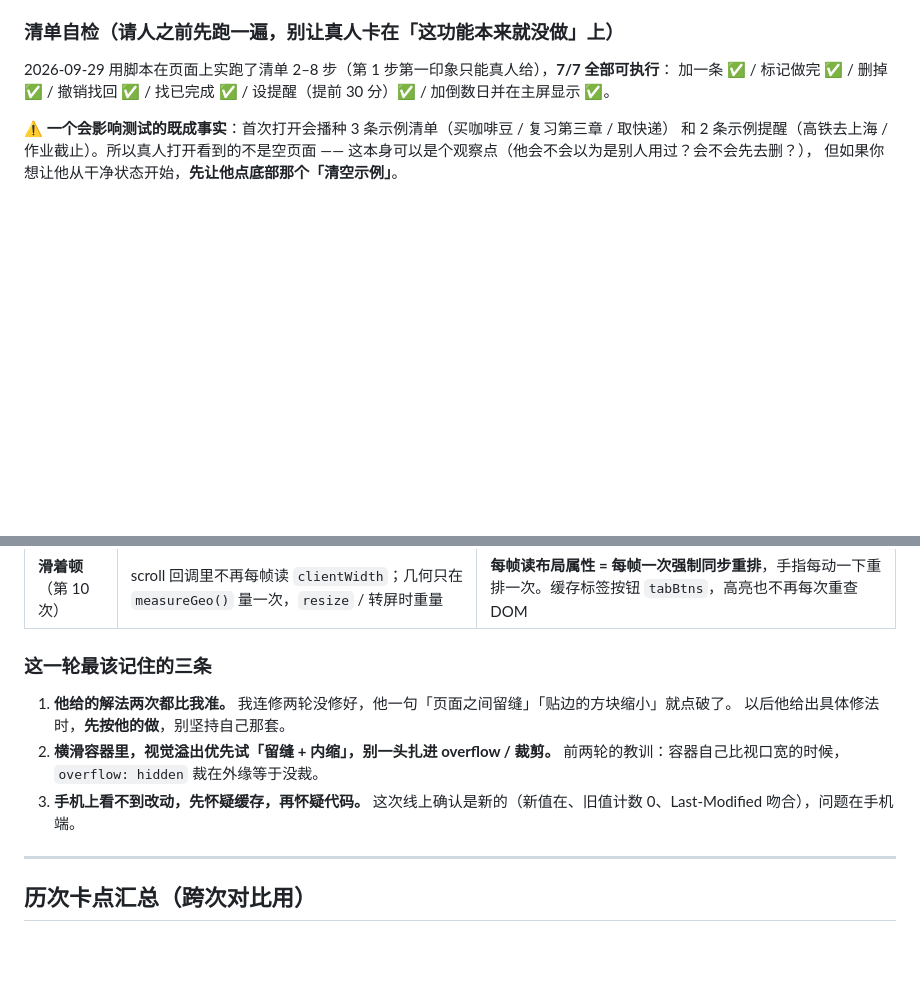
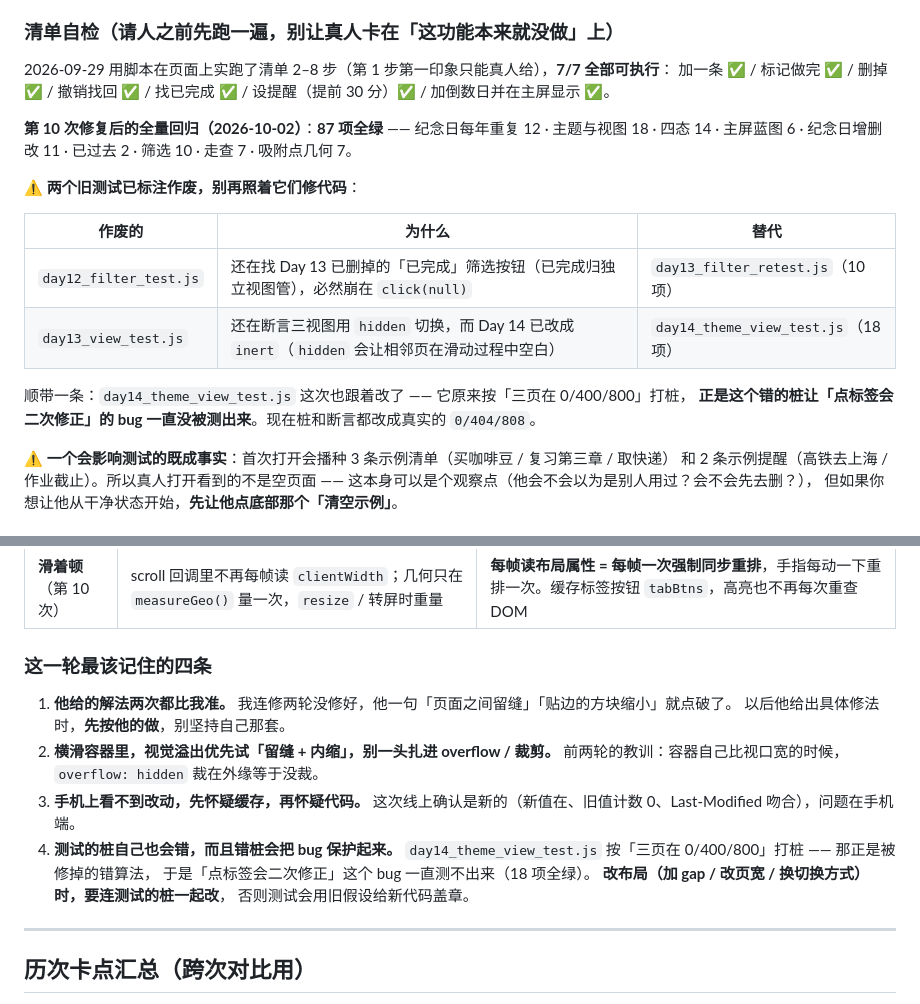
Before and after one commit to XingHo-VibeCoding/habit-checkin, a Markdown page: usability.md, 2 parts joined by grey strips. Drawn GitHub-style; blank space fills up the shorter version.

Commit message:
usability: 第 10 次修复后全量回归 87 项全绿，标注两个作废的旧测试

```diff
--- a/usability.md
+++ b/usability.md
@@ -147,6 +147,19 @@ C 具体动了什么：羊皮纸底、纸纹噪点、顶部警示斜纹、区块
 2026-09-29 用脚本在页面上实跑了清单 2–8 步（第 1 步第一印象只能真人给），**7/7 全部可执行**：
 加一条 ✅ / 标记做完 ✅ / 删掉 ✅ / 撤销找回 ✅ / 找已完成 ✅ / 设提醒（提前 30 分）✅ / 加倒数日并在主屏显示 ✅。
 
+**第 10 次修复后的全量回归（2026-10-02）**：**87 项全绿** ——
+纪念日每年重复 12 · 主题与视图 18 · 四态 14 · 主屏蓝图 6 · 纪念日增删改 11 · 已过去 2 · 筛选 10 · 走查 7 · 吸附点几何 7。
+
+⚠️ **两个旧测试已标注作废，别再照着它们修代码**：
+
+| 作废的 | 为什么 | 替代 |
+| --- | --- | --- |
+| `day12_filter_test.js` | 还在找 Day 13 已删掉的「已完成」筛选按钮（已完成归独立视图管），必然崩在 `click(null)` | `day13_filter_retest.js`（10 项） |
+| `day13_view_test.js` | 还在断言三视图用 `hidden` 切换，而 Day 14 已改成 `inert`（`hidden` 会让相邻页在滑动过程中空白） | `day14_theme_view_test.js`（18 项） |
+
+顺带一条：`day14_theme_view_test.js` 这次也跟着改了 —— 它原来按「三页在 0/400/800」打桩，
+**正是这个错的桩让「点标签会二次修正」的 bug 一直没被测出来**。现在桩和断言都改成真实的 `0/404/808`。
+
 ⚠️ **一个会影响测试的既成事实**：首次打开会播种 3 条示例清单（买咖啡豆 / 复习第三章 / 取快递）
 和 2 条示例提醒（高铁去上海 / 作业截止）。所以真人打开看到的不是空页面 ——
 这本身可以是个观察点（他会不会以为是别人用过？会不会先去删？），
@@ -215,7 +228,7 @@ C 具体动了什么：羊皮纸底、纸纹噪点、顶部警示斜纹、区块
 | **点标签会「二次修正」**（第 10 次） | `scrollToView()` 改滚到**真实吸附点** `geo.snaps[i]`，不再按 `index × clientWidth` 算 | **这是我自己上一轮修「页间留缝」时埋的**。加了 `gap: 4px` 之后，第 N 页吸附点是 `N×(页宽+4)`，旧算法仍是 `N×页宽` —— 点第 3 个标签差 8px，滚完再被 `mandatory` 拉回去。那一下就是「点击不如滑动」。测出来：新值 `[0, 404, 808]`，旧值 `[0, 400, 800]` |
 | **滑着顿**（第 10 次） | scroll 回调里不再每帧读 `clientWidth`；几何只在 `measureGeo()` 量一次，`resize` / 转屏时重量 | **每帧读布局属性 = 每帧一次强制同步重排**，手指每动一下重排一次。缓存标签按钮 `tabBtns`，高亮也不再每次重查 DOM |
 
-### 这一轮最该记住的三条
+### 这一轮最该记住的四条
 
 1. **他给的解法两次都比我准。** 我连修两轮没修好，他一句「页面之间留缝」「贴边的方块缩小」就点破了。
    以后他给出具体修法时，**先按他的做**，别坚持自己那套。
@@ -223,6 +236,11 @@ C 具体动了什么：羊皮纸底、纸纹噪点、顶部警示斜纹、区块
    前两轮的教训：容器自己比视口宽的时候，`overflow: hidden` 裁在外缘等于没裁。
 3. **手机上看不到改动，先怀疑缓存，再怀疑代码。**
    这次线上确认是新的（新值在、旧值计数 0、Last-Modified 吻合），问题在手机端。
+4. **测试的桩自己也会错，而且错桩会把 bug 保护起来。**
+   `day14_theme_view_test.js` 按「三页在 0/400/800」打桩 —— 那正是被修掉的错算法，
+   于是「点标签会二次修正」这个 bug 一直测不出来（18 项全绿）。
+   **改布局（加 gap / 改页宽 / 换切换方式）时，要连测试的桩一起改**，
+   否则测试会用旧假设给新代码盖章。
 
 ---
 
```
